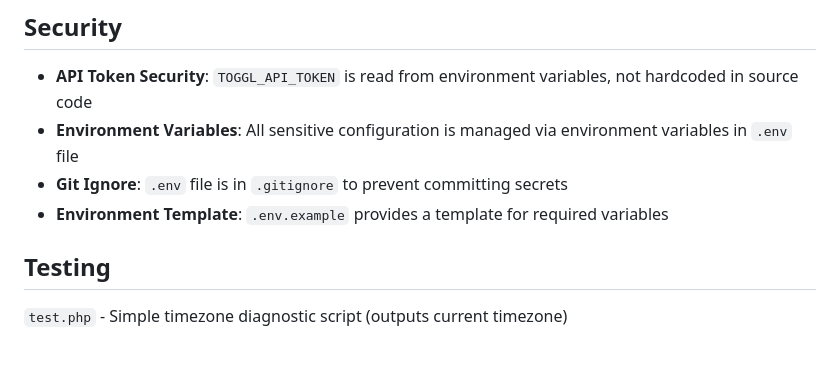
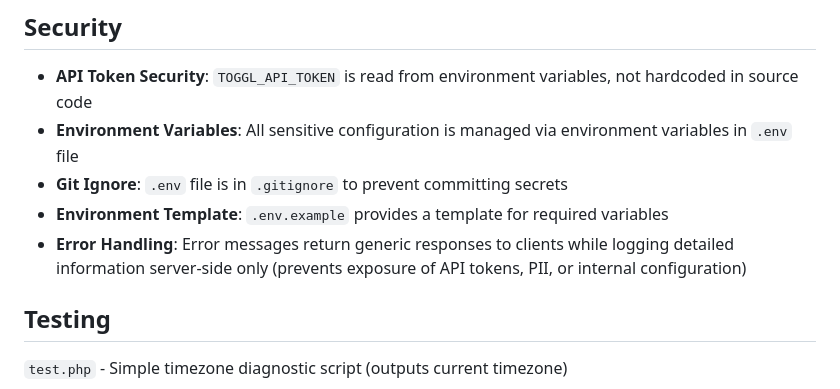
Before and after one commit to kratocz/isworking, a Markdown page: AGENTS.md, the part around the change. Rendered like a GitHub page; blank space fills up the shorter version.

```diff
--- a/AGENTS.md
+++ b/AGENTS.md
@@ -147,6 +147,7 @@ Toggl API v9 has two types of rate limits per hour:
 - **Environment Variables**: All sensitive configuration is managed via environment variables in `.env` file
 - **Git Ignore**: `.env` file is in `.gitignore` to prevent committing secrets
 - **Environment Template**: `.env.example` provides a template for required variables
+- **Error Handling**: Error messages return generic responses to clients while logging detailed information server-side only (prevents exposure of API tokens, PII, or internal configuration)
 
 ## Testing
 
```
Also changed, not shown: README.md (+7 -0 lines).
